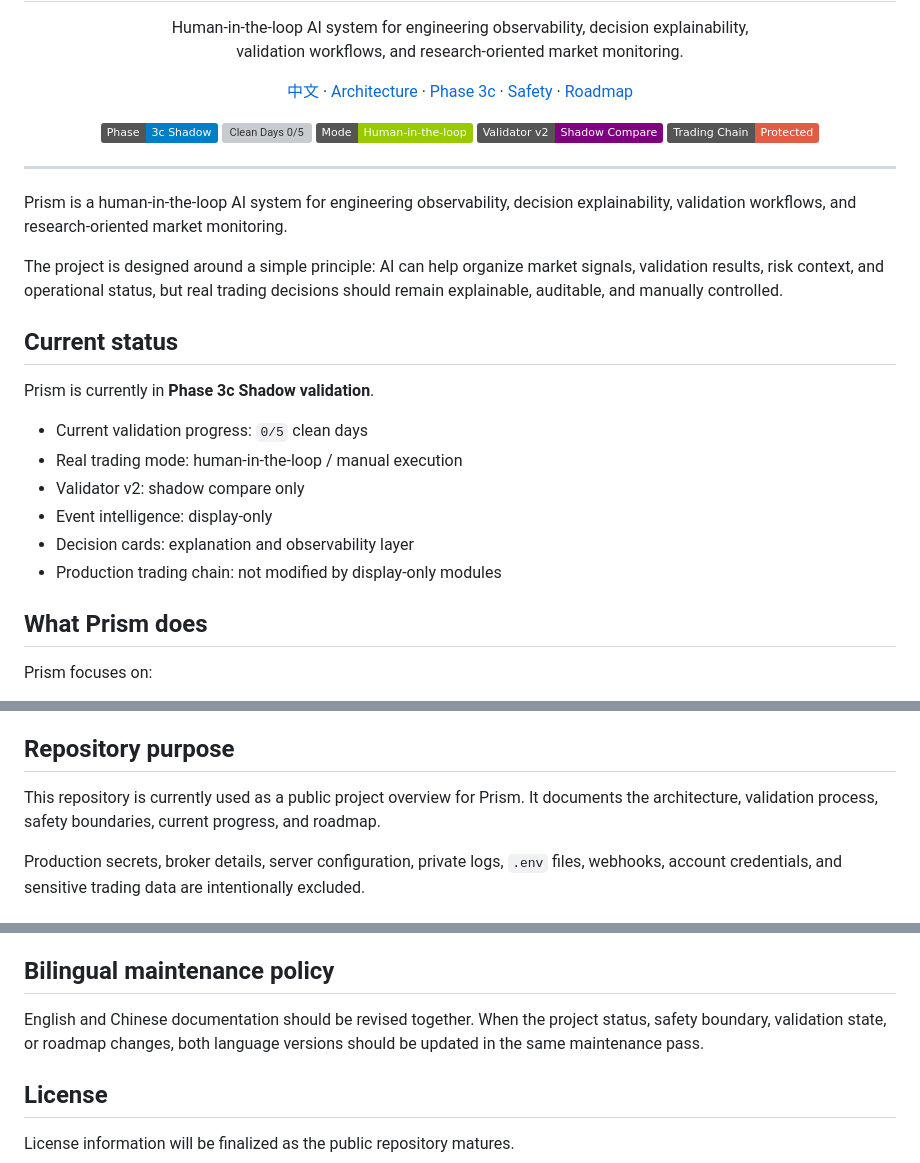
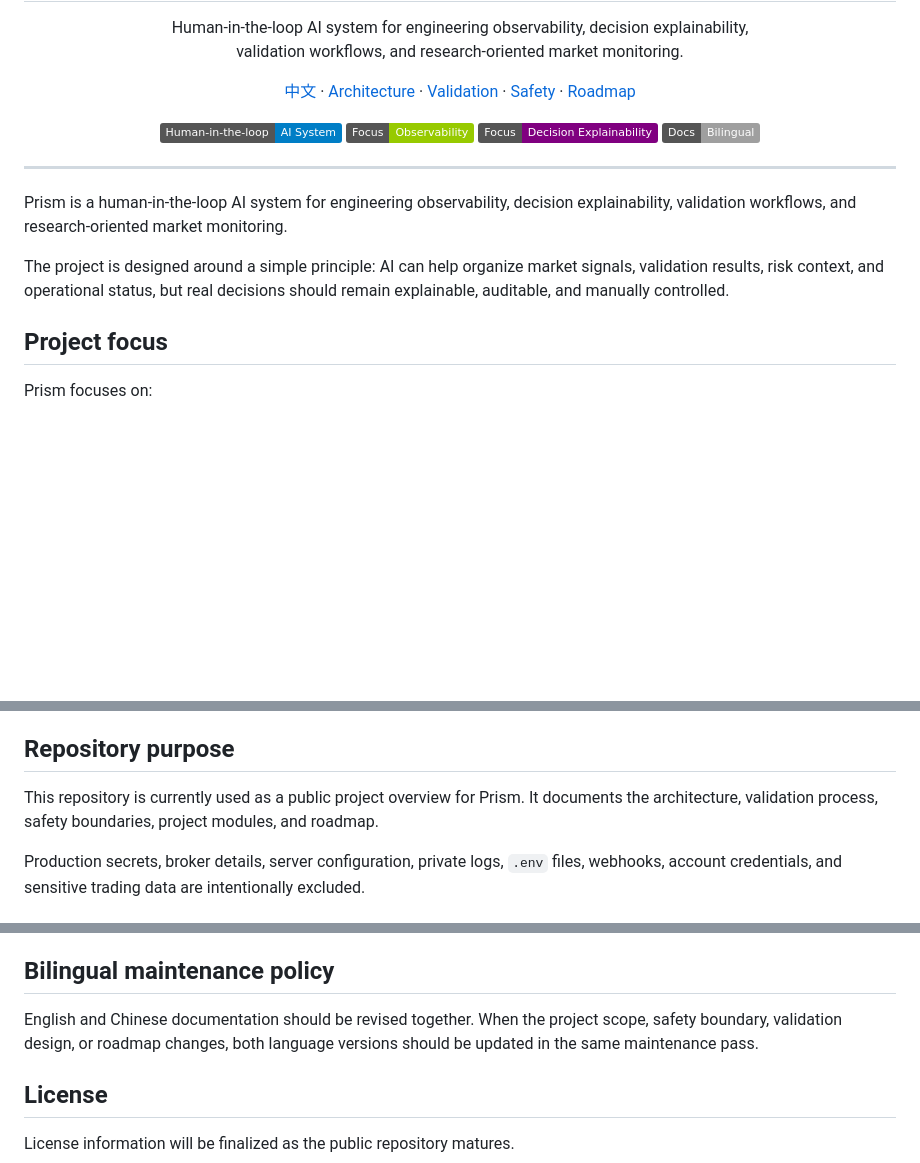
Before and after one commit to heyaaron-Wu/Prism, a Markdown page: README.md, 3 parts joined by grey strips. Rendered like a GitHub page; badges without logos; blank space fills up the shorter version; grey boxes are pictures that could not be loaded.

Commit message:
Remove operational status badges from README

```diff
--- a/README.md
+++ b/README.md
@@ -16,37 +16,25 @@
 <p align="center">
   <a href="README.zh-CN.md">中文</a> ·
   <a href="docs/architecture.md">Architecture</a> ·
-  <a href="docs/phase3c-validation.md">Phase 3c</a> ·
+  <a href="docs/phase3c-validation.md">Validation</a> ·
   <a href="docs/safety-boundaries.md">Safety</a> ·
   <a href="docs/roadmap.md">Roadmap</a>
 </p>
 
 <p align="center">
-  <img src="https://img.shields.io/badge/Phase-3c%20Shadow-blue" alt="Phase 3c Shadow" />
-  <img src="https://img.shields.io/badge/Clean%20Days-0%2F5-orange" alt="Clean Days 0/5" />
-  <img src="https://img.shields.io/badge/Mode-Human--in--the--loop-green" alt="Human-in-the-loop" />
-  <img src="https://img.shields.io/badge/Validator%20v2-Shadow%20Compare-purple" alt="Validator v2 Shadow Compare" />
-  <img src="https://img.shields.io/badge/Trading%20Chain-Protected-red" alt="Trading Chain Protected" />
+  <img src="https://img.shields.io/badge/Human--in--the--loop-AI%20System-blue" alt="Human-in-the-loop AI System" />
+  <img src="https://img.shields.io/badge/Focus-Observability-green" alt="Observability" />
+  <img src="https://img.shields.io/badge/Focus-Decision%20Explainability-purple" alt="Decision Explainability" />
+  <img src="https://img.shields.io/badge/Docs-Bilingual-lightgrey" alt="Bilingual Documentation" />
 </p>
 
 ---
 
 Prism is a human-in-the-loop AI system for engineering observability, decision explainability, validation workflows, and research-oriented market monitoring.
 
-The project is designed around a simple principle: AI can help organize market signals, validation results, risk context, and operational status, but real trading decisions should remain explainable, auditable, and manually controlled.
+The project is designed around a simple principle: AI can help organize market signals, validation results, risk context, and operational status, but real decisions should remain explainable, auditable, and manually controlled.
 
-## Current status
-
-Prism is currently in **Phase 3c Shadow validation**.
-
-- Current validation progress: `0/5` clean days
-- Real trading mode: human-in-the-loop / manual execution
-- Validator v2: shadow compare only
-- Event intelligence: display-only
-- Decision cards: explanation and observability layer
-- Production trading chain: not modified by display-only modules
-
-## What Prism does
+## Project focus
 
 Prism focuses on:
 
@@ -78,7 +66,7 @@ Public deployment URLs are intentionally not listed in this repository. Screensh
 
 ## Repository purpose
 
-This repository is currently used as a public project overview for Prism. It documents the architecture, validation process, safety boundaries, current progress, and roadmap.
+This repository is currently used as a public project overview for Prism. It documents the architecture, validation process, safety boundaries, project modules, and roadmap.
 
 Production secrets, broker details, server configuration, private logs, `.env` files, webhooks, account credentials, and sensitive trading data are intentionally excluded.
 
@@ -106,7 +94,7 @@ English:
 
 ## Bilingual maintenance policy
 
-English and Chinese documentation should be revised together. When the project status, safety boundary, validation state, or roadmap changes, both language versions should be updated in the same maintenance pass.
+English and Chinese documentation should be revised together. When the project scope, safety boundary, validation design, or roadmap changes, both language versions should be updated in the same maintenance pass.
 
 ## License
 
```
